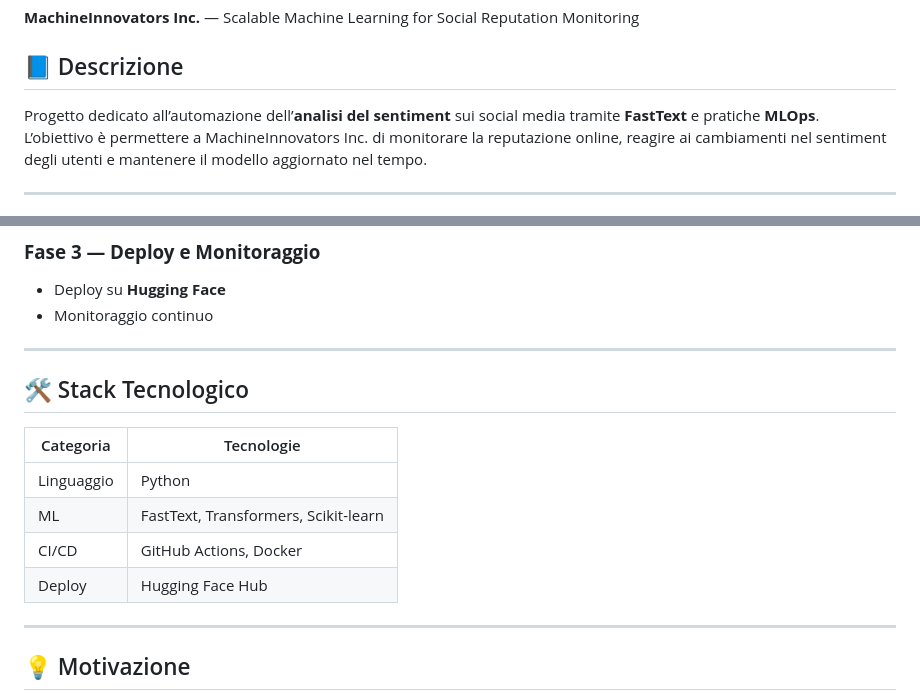
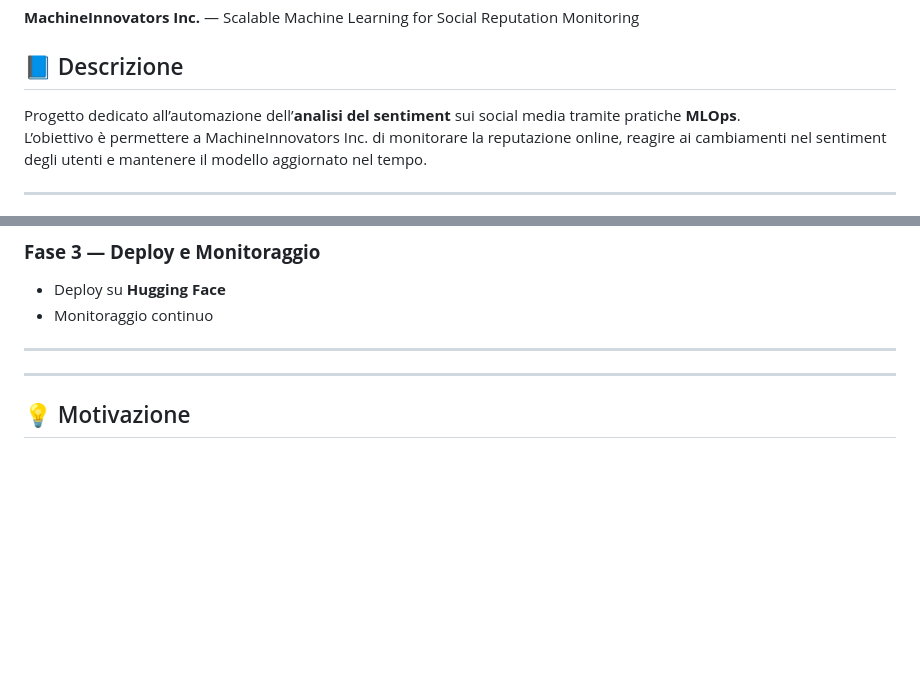
Before and after one commit to LorenzoBioinfo/MLOps_Project_SentimentAnalysis, a Markdown page: README.md, 2 parts joined by grey strips. Rendered like a GitHub page; blank space fills up the shorter version.

```diff
--- a/README.md
+++ b/README.md
@@ -14,7 +14,7 @@ pinned: false
 **MachineInnovators Inc.** — Scalable Machine Learning for Social Reputation Monitoring
 
 ## 📘 Descrizione
-Progetto dedicato all’automazione dell’**analisi del sentiment** sui social media tramite **FastText** e pratiche **MLOps**.
+Progetto dedicato all’automazione dell’**analisi del sentiment** sui social media tramite pratiche **MLOps**.
 L’obiettivo è permettere a MachineInnovators Inc. di monitorare la reputazione online, reagire ai cambiamenti nel sentiment degli utenti e mantenere il modello aggiornato nel tempo.
 
 ---
@@ -39,14 +39,6 @@ L’obiettivo è permettere a MachineInnovators Inc. di monitorare la reputazion
 - Monitoraggio continuo
 
 ---
-
-## 🛠️ Stack Tecnologico
-| Categoria | Tecnologie |
-|------------|-------------|
-| Linguaggio | Python |
-| ML | FastText, Transformers, Scikit-learn |
-| CI/CD | GitHub Actions, Docker |
-| Deploy | Hugging Face Hub |
 
 
 ---
```
